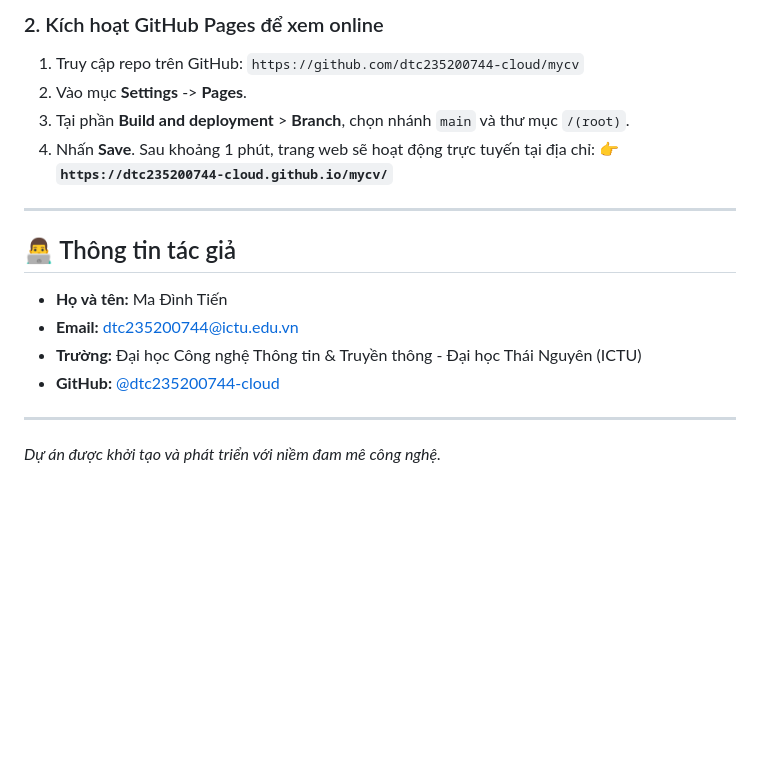
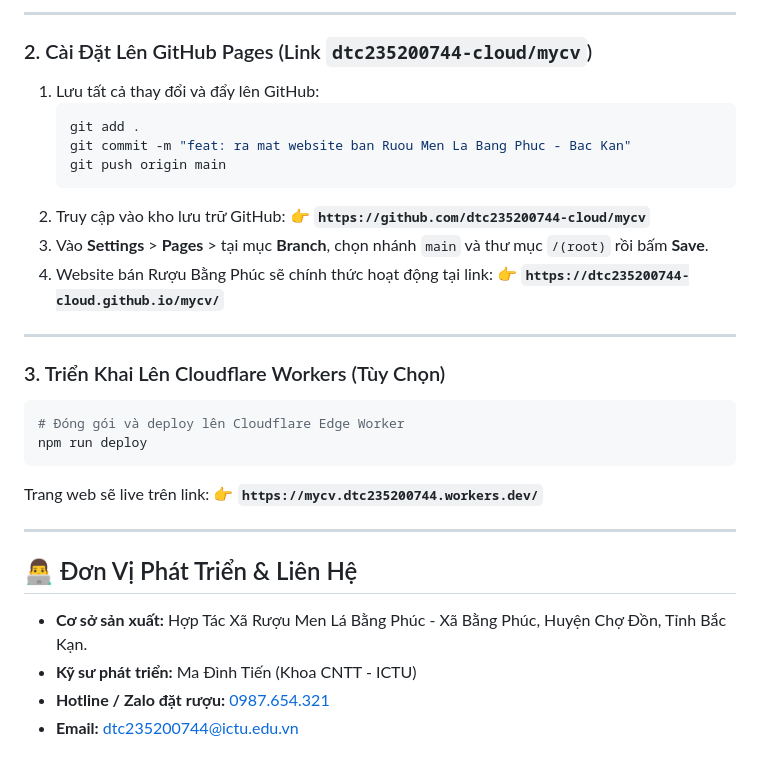
Before and after one commit to dtc235200744-cloud/mycv, a Markdown page: README.md, the part around the change printed below. Drawn GitHub-style; blank space fills up the shorter version.

````diff
--- a/README.md
+++ b/README.md
@@ -37,19 +59,35 @@ Chỉ cần nhấp đúp chuột vào file `index.html` hoặc mở bằng bất
 
-### 2. Kích hoạt GitHub Pages để xem online
-1. Truy cập repo trên GitHub: `https://github.com/dtc235200744-cloud/mycv`
-2. Vào mục **Settings** -> **Pages**.
-3. Tại phần **Build and deployment** > **Branch**, chọn nhánh `main` và thư mục `/(root)`.
-4. Nhấn **Save**. Sau khoảng 1 phút, trang web sẽ hoạt động trực tuyến tại địa chỉ:
+---
+
+### 2. Cài Đặt Lên GitHub Pages (Link `dtc235200744-cloud/mycv`)
+
+1. Lưu tất cả thay đổi và đẩy lên GitHub:
+   ```bash
+   git add .
+   git commit -m "feat: ra mat website ban Ruou Men La Bang Phuc - Bac Kan"
+   git push origin main
+   ```
+2. Truy cập vào kho lưu trữ GitHub:
+   👉 **`https://github.com/dtc235200744-cloud/mycv`**
+3. Vào **Settings** > **Pages** > tại mục **Branch**, chọn nhánh `main` và thư mục `/(root)` rồi bấm **Save**.
+4. Website bán Rượu Bằng Phúc sẽ chính thức hoạt động tại link:
    👉 **`https://dtc235200744-cloud.github.io/mycv/`**
 
 ---
 
-## 👨‍💻 Thông tin tác giả
-
-- **Họ và tên:** Ma Đình Tiến
-- **Email:** [dtc235200744@ictu.edu.vn](mailto:dtc235200744@ictu.edu.vn)
-- **Trường:** Đại học Công nghệ Thông tin & Truyền thông - Đại học Thái Nguyên (ICTU)
-- **GitHub:** [@dtc235200744-cloud](https://github.com/dtc235200744-cloud)
+### 3. Triển Khai Lên Cloudflare Workers (Tùy Chọn)
+```bash
+# Đóng gói và deploy lên Cloudflare Edge Worker
+npm run deploy
+```
+Trang web sẽ live trên link:
+👉 **`https://mycv.dtc235200744.workers.dev/`**
 
 ---
-*Dự án được khởi tạo và phát triển với niềm đam mê công nghệ.*
+
+## 👨‍💻 Đơn Vị Phát Triển & Liên Hệ
+
+- **Cơ sở sản xuất:** Hợp Tác Xã Rượu Men Lá Bằng Phúc - Xã Bằng Phúc, Huyện Chợ Đồn, Tỉnh Bắc Kạn.
+- **Kỹ sư phát triển:** Ma Đình Tiến (Khoa CNTT - ICTU)
+- **Hotline / Zalo đặt rượu:** [0987.654.321](tel:0987654321)
+- **Email:** [dtc235200744@ictu.edu.vn](mailto:dtc235200744@ictu.edu.vn)
````
Also changed, not shown: other parts of README.md (+45 -23 lines), assets/hero_banner.jpg (added), assets/ruou_binh_gom.jpg (added), assets/ruou_chai_thuytinh.jpg (added), assets/ruou_hop_qua.jpg (added), 7 other files.
